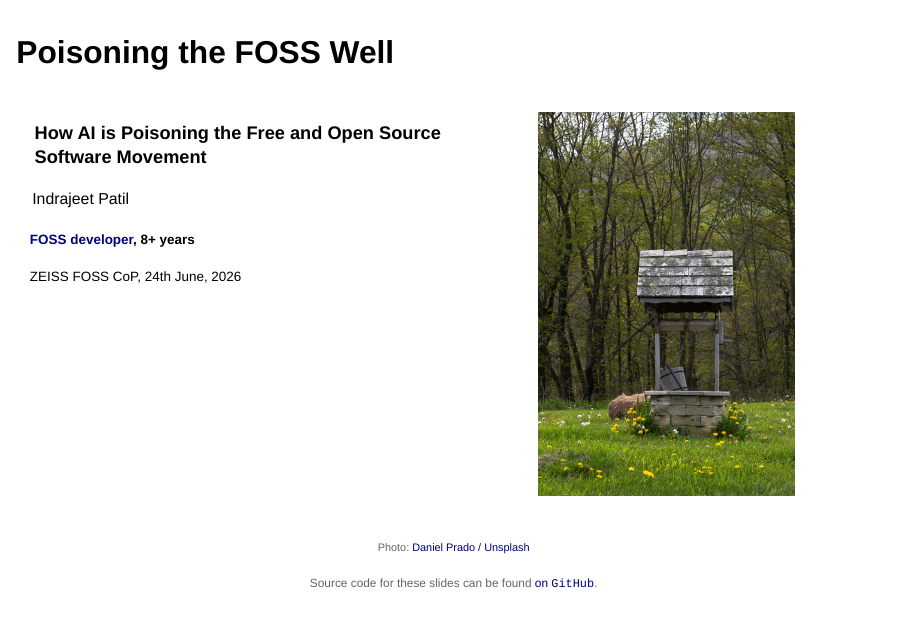
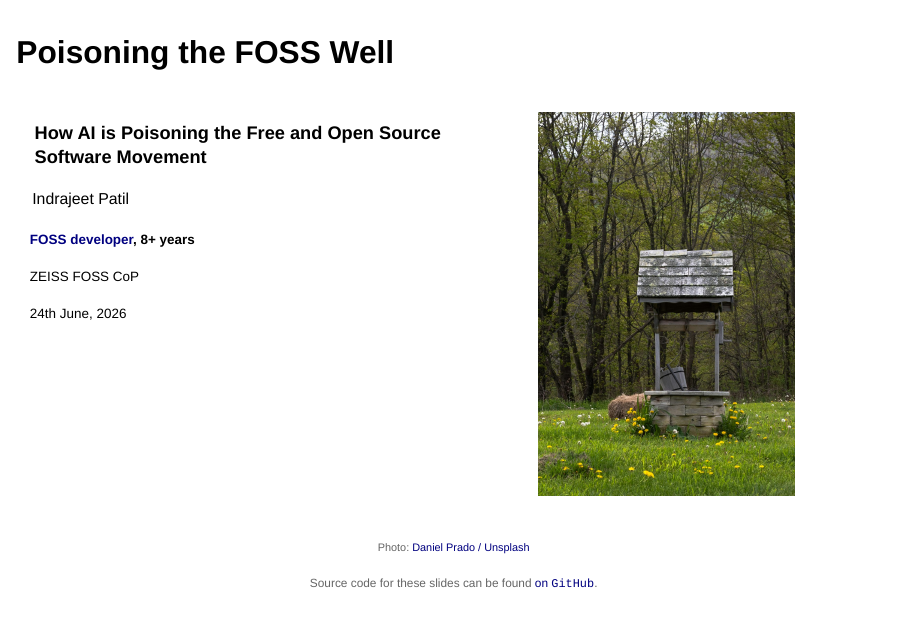
Before and after one commit to IndrajeetPatil/ai-poisoned-foss-well, a Quarto document (index.qmd): page 1 of 27. Rendered offline with R 4.5, knitr and Pandoc in place of Quarto, with nearby package versions; drawn as Slidy slides in place of the format the file asks for.

Commit message:
add date

```diff
--- a/index.qmd
+++ b/index.qmd
@@ -48,7 +48,9 @@ Indrajeet Patil
 ::: {style="font-size: 0.85em; margin-top: 0.3em;"}
 **[FOSS developer](https://www.indrapatil.com/experience/open-source/), 8+ years**
 
-ZEISS FOSS CoP, 24th June, 2026
+ZEISS FOSS CoP
+
+24th June, 2026
 :::
 :::
 
```
Also changed, not shown: 1 other file.
